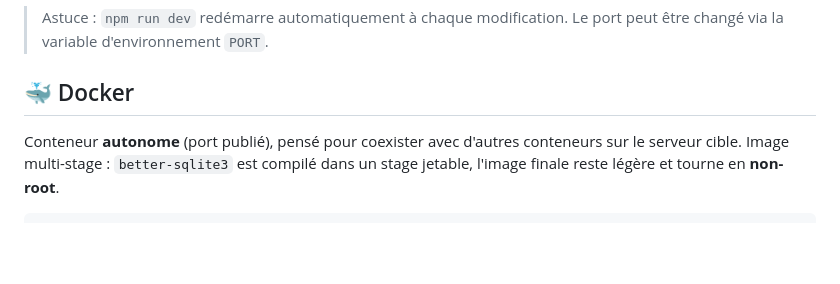
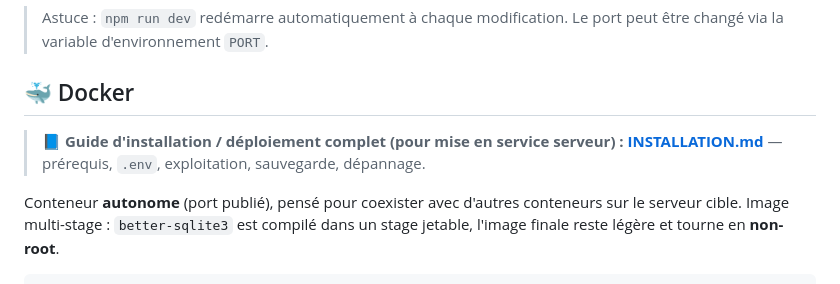
Before and after one commit to Raphi52/intranet, a Markdown page: README.md, the part around the change. Rendered like a GitHub page; blank space fills up the shorter version.

```diff
--- a/README.md
+++ b/README.md
@@ -50,6 +50,9 @@ Puis ouvrez **http://localhost:3000**.
 > Le port peut être changé via la variable d'environnement `PORT`.
 
 ## 🐳 Docker
+
+> 📘 **Guide d'installation / déploiement complet (pour mise en service serveur) :
+> [INSTALLATION.md](INSTALLATION.md)** — prérequis, `.env`, exploitation, sauvegarde, dépannage.
 
 Conteneur **autonome** (port publié), pensé pour coexister avec d'autres
 conteneurs sur le serveur cible. Image multi-stage : `better-sqlite3` est compilé
```
Also changed, not shown: INSTALLATION.md (added, +167 -0 lines).
